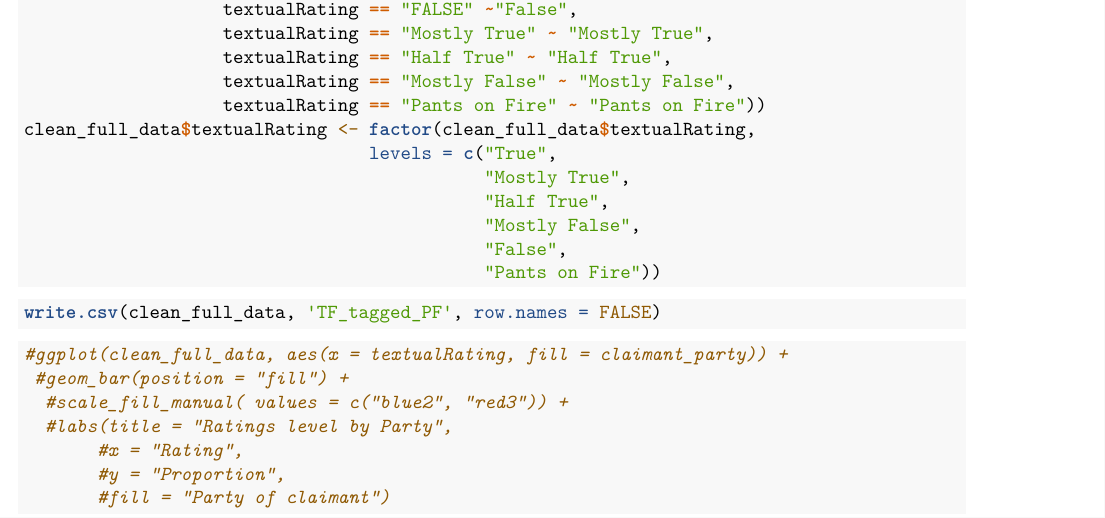
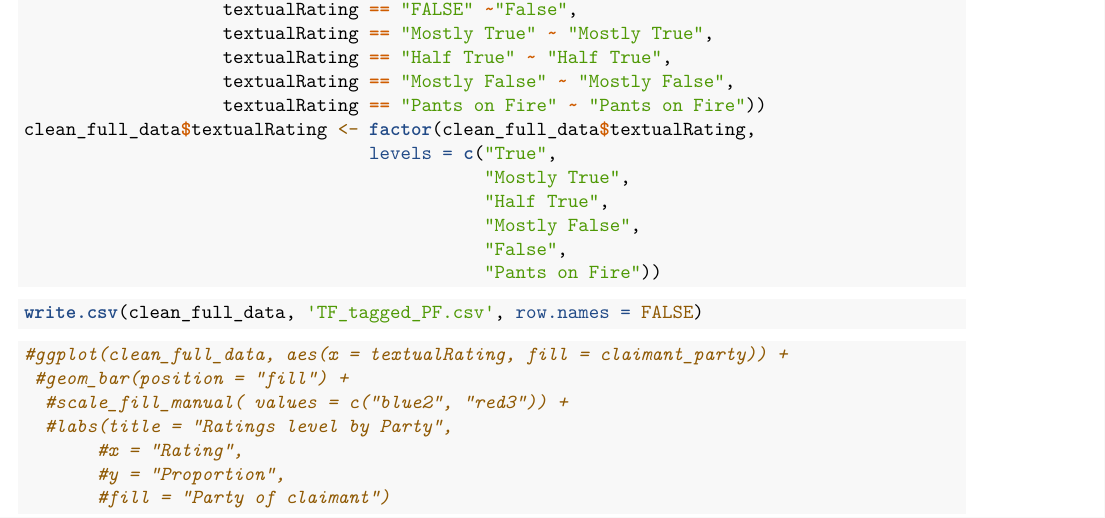
Before and after one commit to gracelabels/pf_final, an R Markdown document (pf_final2_worksheet.Rmd): part of page 1 of 2, cut so that both start at the same text. Rendered offline with R 4.5, knitr and Pandoc, then LaTeX, with nearby package versions.

Commit message:
added .csv

````diff
--- a/pf_final2_worksheet.Rmd
+++ b/pf_final2_worksheet.Rmd
@@ -54,7 +54,7 @@ clean_full_data$textualRating <- factor(clean_full_data$textualRating,
 ```
 
 ```{r}
-write.csv(clean_full_data, 'TF_tagged_PF', row.names = FALSE)
+write.csv(clean_full_data, 'TF_tagged_PF.csv', row.names = FALSE)
 ```
 
 
````
